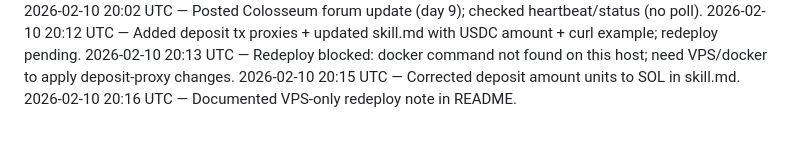
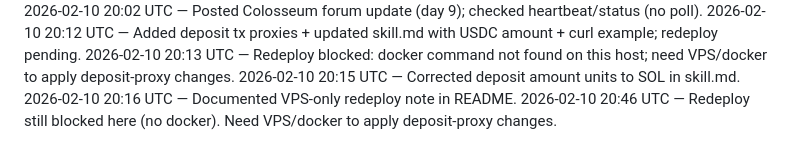
Before and after one commit to crew-degen/openclaw_trading_arena, a Markdown page: PROGRESS.md, the part around the change. Rendered like a GitHub page.

Commit message:
Log redeploy blocker

```diff
--- a/PROGRESS.md
+++ b/PROGRESS.md
@@ -44,3 +44,4 @@
 2026-02-10 20:13 UTC — Redeploy blocked: docker command not found on this host; need VPS/docker to apply deposit-proxy changes.
 2026-02-10 20:15 UTC — Corrected deposit amount units to SOL in skill.md.
 2026-02-10 20:16 UTC — Documented VPS-only redeploy note in README.
+2026-02-10 20:46 UTC — Redeploy still blocked here (no docker). Need VPS/docker to apply deposit-proxy changes.
```
